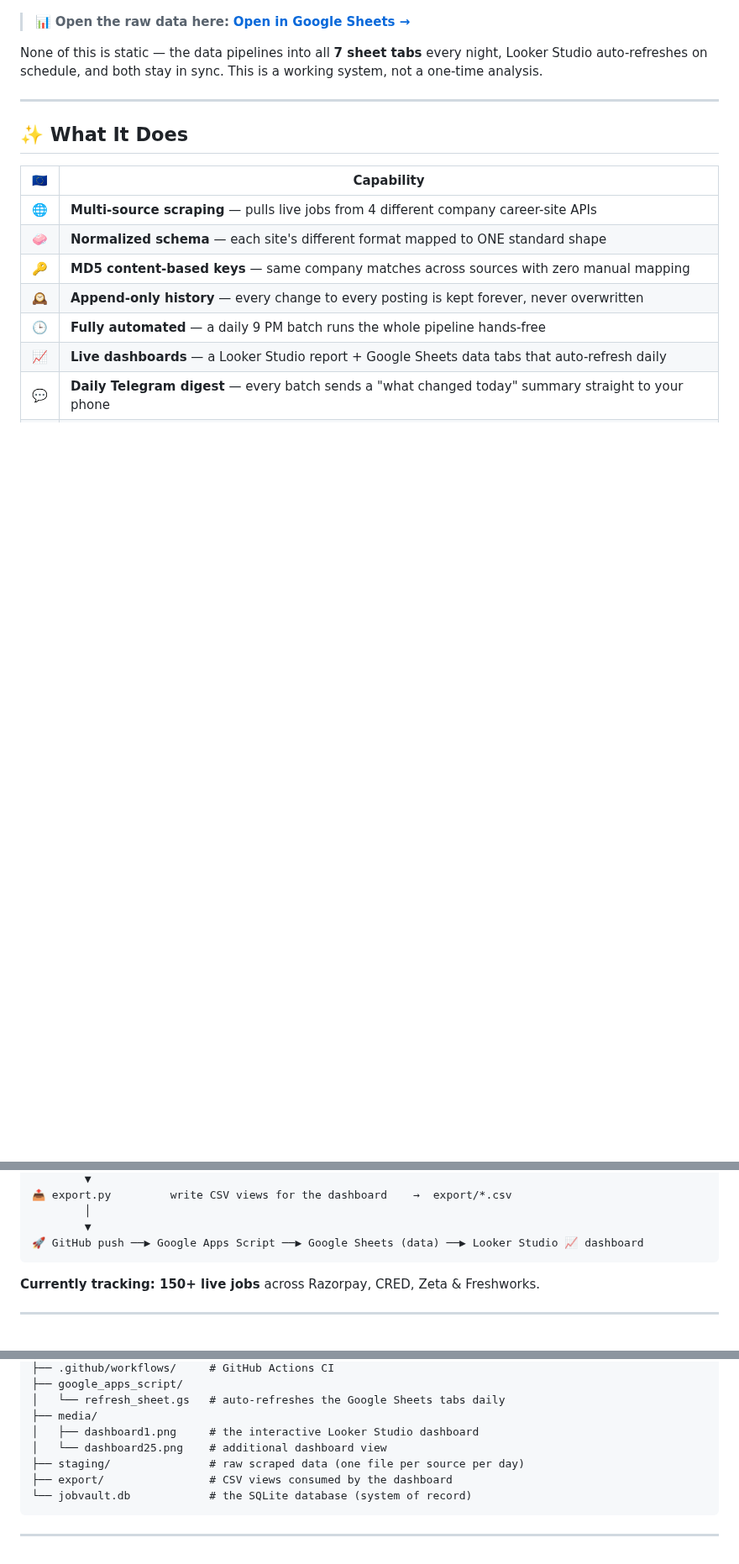
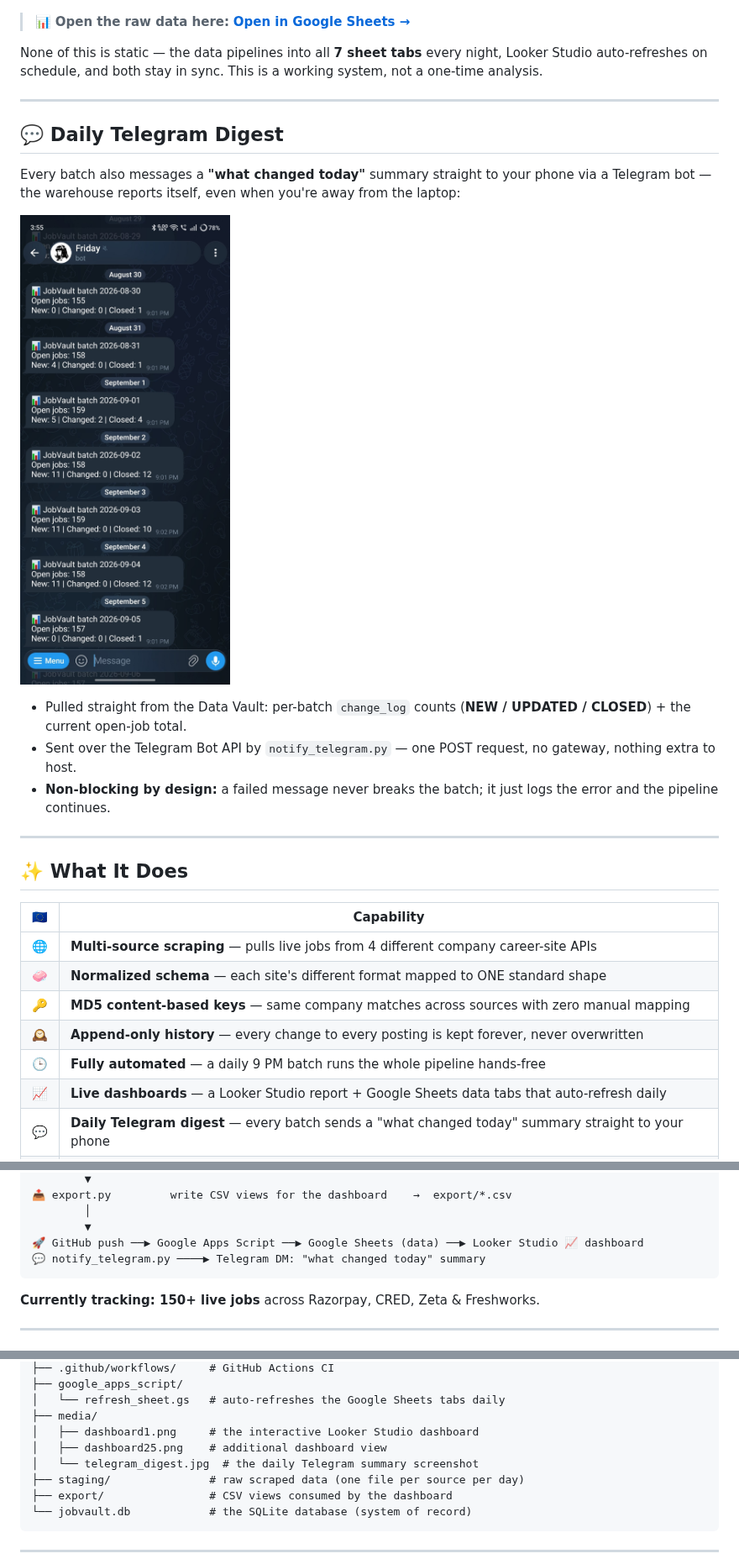
Before and after one commit to itsabhinavism/job-vault-datavault, a Markdown page: README.md, 3 parts joined by grey strips. Shown at 84% size. Drawn GitHub-style; pictures changed too: media/telegram_digest.jpg (added); blank space fills up the shorter version.

Commit message:
README: add Daily Telegram Digest section with live screenshot

````diff
--- a/README.md
+++ b/README.md
@@ -28,6 +28,18 @@ Four pages, fed automatically every day: **Market Pulse**, **Skills Demand**, **
 > 📊 **Open the raw data here:** **[Open in Google Sheets →](https://docs.google.com/spreadsheets/d/1lytBBMa1yk0I-2F4WUoC7el9EH1ch5h7KsUm1-XNr48/edit?usp=sharing)**
 
 None of this is static — the data pipelines into all **7 sheet tabs** every night, Looker Studio auto-refreshes on schedule, and both stay in sync. This is a working system, not a one-time analysis.
+
+---
+
+## 💬 Daily Telegram Digest
+
+Every batch also messages a **"what changed today"** summary straight to your phone via a Telegram bot — the warehouse reports itself, even when you're away from the laptop:
+
+![JobVault Telegram digest — daily batch summary](media/telegram_digest.jpg)
+
+- Pulled straight from the Data Vault: per-batch `change_log` counts (**NEW / UPDATED / CLOSED**) + the current open-job total.
+- Sent over the Telegram Bot API by `notify_telegram.py` — one POST request, no gateway, nothing extra to host.
+- **Non-blocking by design:** a failed message never breaks the batch; it just logs the error and the pipeline continues.
 
 ---
 
@@ -81,6 +93,7 @@ Scraping alone isn't enough. You need to **normalize**, **join reliably**, and *
         │
         ▼
 🚀 GitHub push ──▶ Google Apps Script ──▶ Google Sheets (data) ──▶ Looker Studio 📈 dashboard
+💬 notify_telegram.py ────▶ Telegram DM: "what changed today" summary
 ```
 
 **Currently tracking: 150+ live jobs** across Razorpay, CRED, Zeta & Freshworks.
@@ -194,7 +207,8 @@ JobVault/
 │   └── refresh_sheet.gs   # auto-refreshes the Google Sheets tabs daily
 ├── media/
 │   ├── dashboard1.png     # the interactive Looker Studio dashboard
-│   └── dashboard25.png    # additional dashboard view
+│   ├── dashboard25.png    # additional dashboard view
+│   └── telegram_digest.jpg  # the daily Telegram summary screenshot
 ├── staging/               # raw scraped data (one file per source per day)
 ├── export/                # CSV views consumed by the dashboard
 └── jobvault.db            # the SQLite database (system of record)
````
